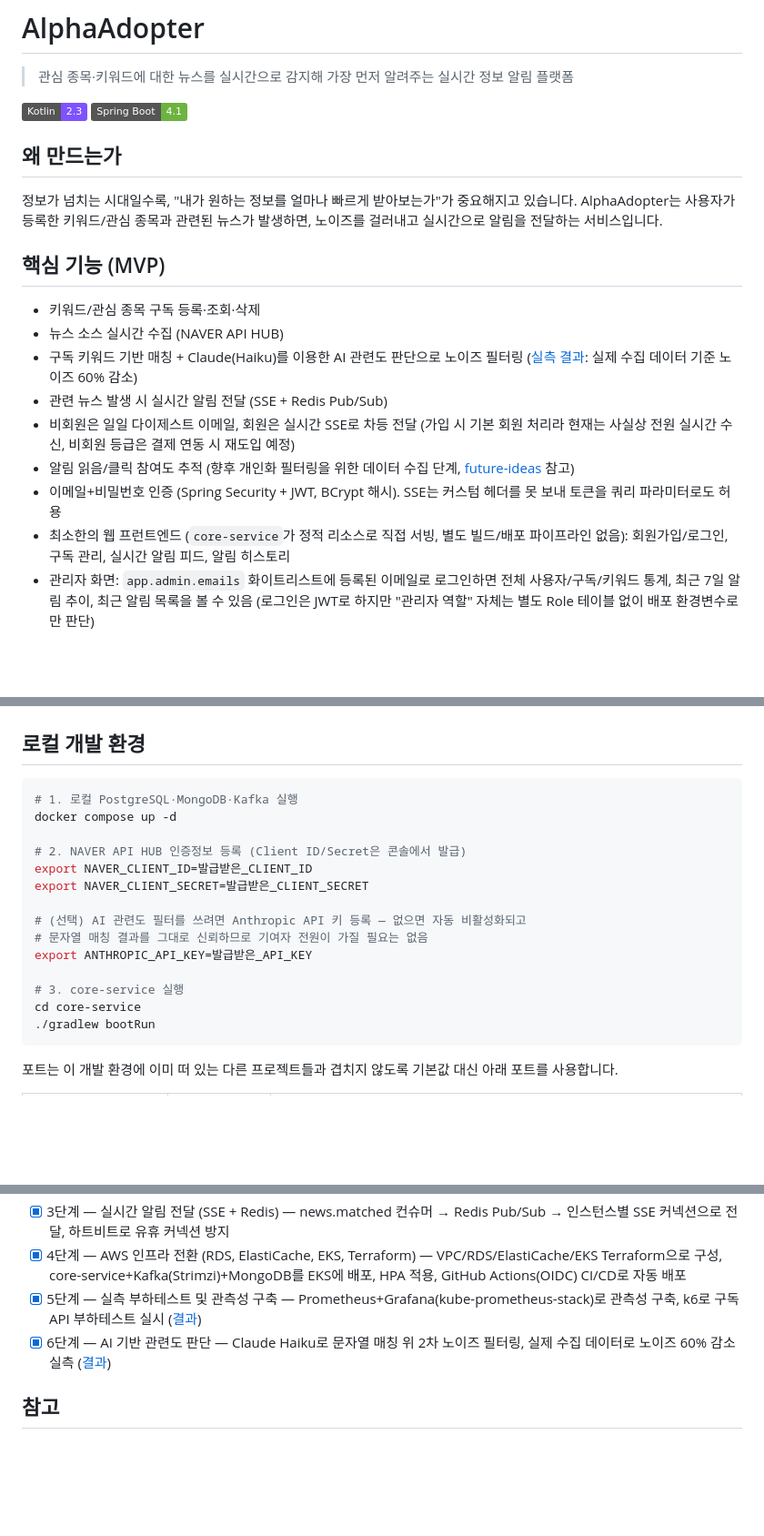
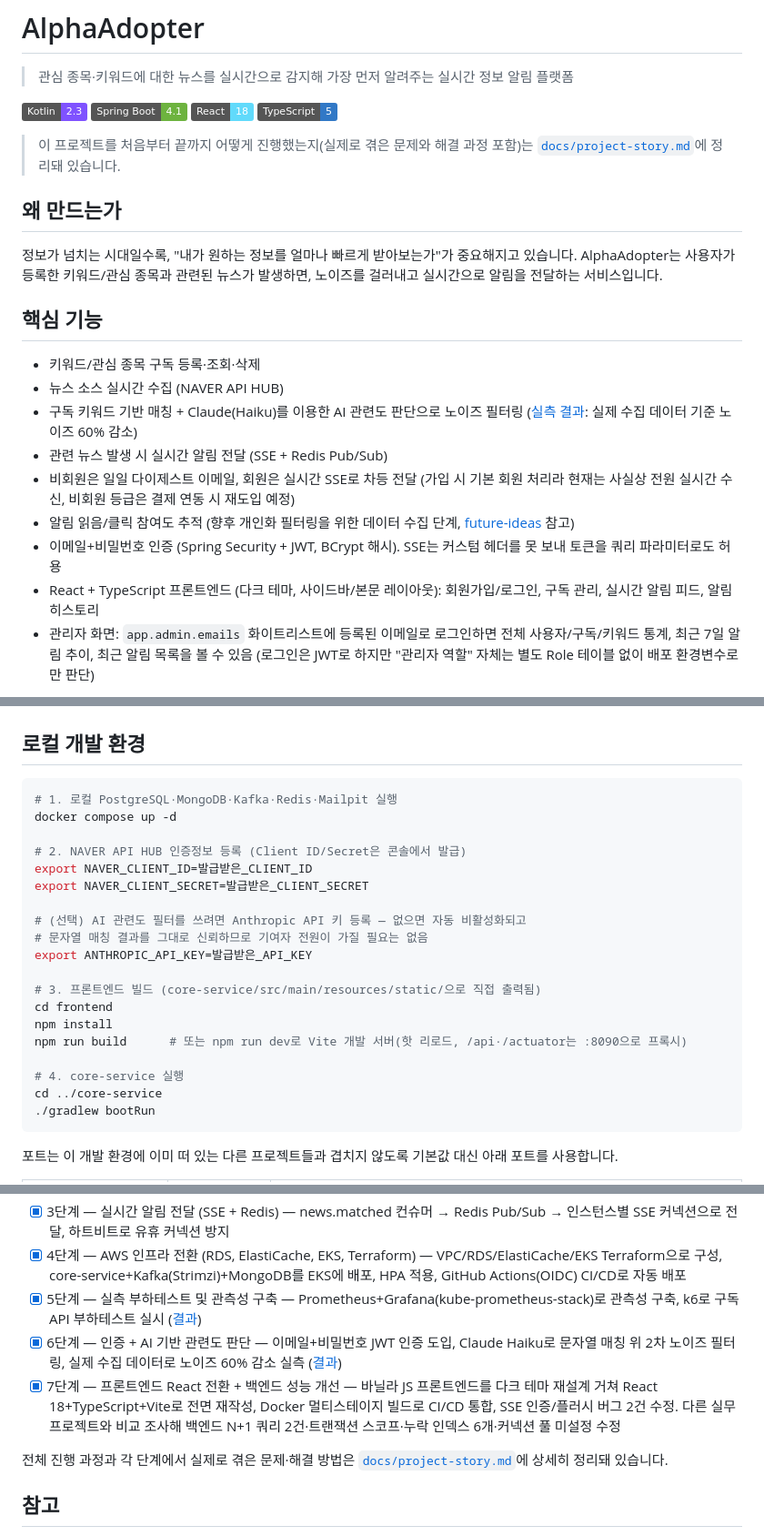
Before and after one commit to zeroway3/alpha-adopter, a Markdown page: README.md, 3 parts joined by grey strips. Shown at 91% size. GitHub-like rendering; badges without logos; blank space fills up the shorter version.

````diff
--- a/README.md
+++ b/README.md
@@ -4,12 +4,17 @@
 
 ![Kotlin](https://img.shields.io/badge/Kotlin-2.3-7F52FF?logo=kotlin&logoColor=white)
 ![Spring Boot](https://img.shields.io/badge/Spring%20Boot-4.1-6DB33F?logo=springboot&logoColor=white)
+![React](https://img.shields.io/badge/React-18-61DAFB?logo=react&logoColor=white)
+![TypeScript](https://img.shields.io/badge/TypeScript-5-3178C6?logo=typescript&logoColor=white)
+
+> 이 프로젝트를 처음부터 끝까지 어떻게 진행했는지(실제로 겪은 문제와 해결 과정 포함)는
+> [`docs/project-story.md`](docs/project-story.md)에 정리돼 있습니다.
 
 ## 왜 만드는가
 
 정보가 넘치는 시대일수록, "내가 원하는 정보를 얼마나 빠르게 받아보는가"가 중요해지고 있습니다. AlphaAdopter는 사용자가 등록한 키워드/관심 종목과 관련된 뉴스가 발생하면, 노이즈를 걸러내고 실시간으로 알림을 전달하는 서비스입니다.
 
-## 핵심 기능 (MVP)
+## 핵심 기능
 
 - 키워드/관심 종목 구독 등록·조회·삭제
 - 뉴스 소스 실시간 수집 (NAVER API HUB)
@@ -18,7 +23,7 @@
 - 비회원은 일일 다이제스트 이메일, 회원은 실시간 SSE로 차등 전달 (가입 시 기본 회원 처리라 현재는 사실상 전원 실시간 수신, 비회원 등급은 결제 연동 시 재도입 예정)
 - 알림 읽음/클릭 참여도 추적 (향후 개인화 필터링을 위한 데이터 수집 단계, [future-ideas](docs/future-ideas.md) 참고)
 - 이메일+비밀번호 인증 (Spring Security + JWT, BCrypt 해시). SSE는 커스텀 헤더를 못 보내 토큰을 쿼리 파라미터로도 허용
-- 최소한의 웹 프런트엔드 (`core-service`가 정적 리소스로 직접 서빙, 별도 빌드/배포 파이프라인 없음): 회원가입/로그인, 구독 관리, 실시간 알림 피드, 알림 히스토리
+- React + TypeScript 프론트엔드 (다크 테마, 사이드바/본문 레이아웃): 회원가입/로그인, 구독 관리, 실시간 알림 피드, 알림 히스토리
 - 관리자 화면: `app.admin.emails` 화이트리스트에 등록된 이메일로 로그인하면 전체 사용자/구독/키워드 통계, 최근 7일 알림 추이, 최근 알림 목록을 볼 수 있음 (로그인은 JWT로 하지만 "관리자 역할" 자체는 별도 Role 테이블 없이 배포 환경변수로만 판단)
 
 투자 조언·매매 시그널 등 자본시장법상 유사투자자문업으로 해석될 수 있는 기능은 스코프에서 명시적으로 제외합니다. 뉴스 원문 전체를 저장·재배포하지 않고 제목·요약·링크 위주로 다뤄 저작권 이슈를 피합니다. `ANTHROPIC_API_KEY`가 없는 환경(예: 기여자 로컬)에서는 AI 필터가 자동으로 비활성화되고 기존 키워드 문자열 매칭 결과를 그대로 신뢰합니다.
@@ -95,7 +112,7 @@ alpha-adopter/
 ## 로컬 개발 환경
 
 ```bash
-# 1. 로컬 PostgreSQL·MongoDB·Kafka 실행
+# 1. 로컬 PostgreSQL·MongoDB·Kafka·Redis·Mailpit 실행
 docker compose up -d
 
 # 2. NAVER API HUB 인증정보 등록 (Client ID/Secret은 콘솔에서 발급)
@@ -106,8 +123,13 @@ export NAVER_CLIENT_SECRET=발급받은_CLIENT_SECRET
 # 문자열 매칭 결과를 그대로 신뢰하므로 기여자 전원이 가질 필요는 없음
 export ANTHROPIC_API_KEY=발급받은_API_KEY
 
-# 3. core-service 실행
-cd core-service
+# 3. 프론트엔드 빌드 (core-service/src/main/resources/static/으로 직접 출력됨)
+cd frontend
+npm install
+npm run build      # 또는 npm run dev로 Vite 개발 서버(핫 리로드, /api·/actuator는 :8090으로 프록시)
+
+# 4. core-service 실행
+cd ../core-service
 ./gradlew bootRun
 ```
 
@@ -134,7 +156,10 @@ cd core-service
 - [x] 3단계 — 실시간 알림 전달 (SSE + Redis) — news.matched 컨슈머 → Redis Pub/Sub → 인스턴스별 SSE 커넥션으로 전달, 하트비트로 유휴 커넥션 방지
 - [x] 4단계 — AWS 인프라 전환 (RDS, ElastiCache, EKS, Terraform) — VPC/RDS/ElastiCache/EKS Terraform으로 구성, core-service+Kafka(Strimzi)+MongoDB를 EKS에 배포, HPA 적용, GitHub Actions(OIDC) CI/CD로 자동 배포
 - [x] 5단계 — 실측 부하테스트 및 관측성 구축 — Prometheus+Grafana(kube-prometheus-stack)로 관측성 구축, k6로 구독 API 부하테스트 실시 ([결과](docs/phase5-load-test-observability.md))
-- [x] 6단계 — AI 기반 관련도 판단 — Claude Haiku로 문자열 매칭 위 2차 노이즈 필터링, 실제 수집 데이터로 노이즈 60% 감소 실측 ([결과](docs/phase6-ai-relevance-filtering.md))
+- [x] 6단계 — 인증 + AI 기반 관련도 판단 — 이메일+비밀번호 JWT 인증 도입, Claude Haiku로 문자열 매칭 위 2차 노이즈 필터링, 실제 수집 데이터로 노이즈 60% 감소 실측 ([결과](docs/phase6-ai-relevance-filtering.md))
+- [x] 7단계 — 프론트엔드 React 전환 + 백엔드 성능 개선 — 바닐라 JS 프론트엔드를 다크 테마 재설계 거쳐 React 18+TypeScript+Vite로 전면 재작성, Docker 멀티스테이지 빌드로 CI/CD 통합, SSE 인증/플러시 버그 2건 수정. 다른 실무 프로젝트와 비교 조사해 백엔드 N+1 쿼리 2건·트랜잭션 스코프·누락 인덱스 6개·커넥션 풀 미설정 수정
+
+전체 진행 과정과 각 단계에서 실제로 겪은 문제·해결 방법은 [`docs/project-story.md`](docs/project-story.md)에 상세히 정리돼 있습니다.
 
 ## 참고
 
````
Also changed, not shown: other parts of README.md (+21 -9 lines), docs/project-story.md (added, +293 -0 lines).
